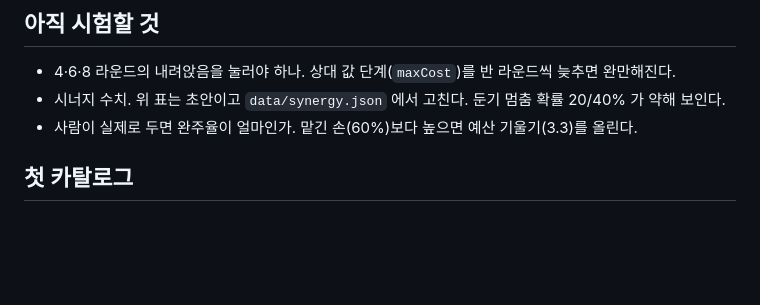
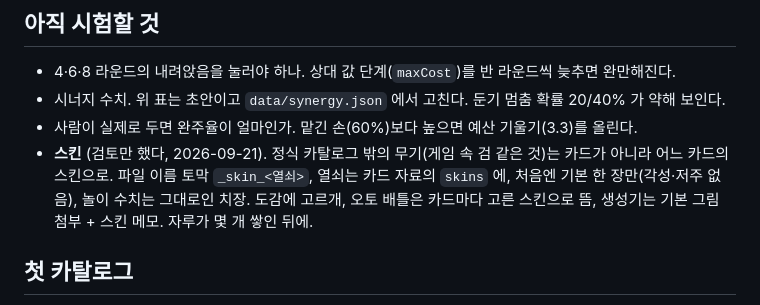
Before and after one commit to polos0117/myth-atelier, a Markdown page: docs/GAME_CONCEPT.md, the part around the change. GitHub-like rendering; blank space fills up the shorter version.

```diff
--- a/docs/GAME_CONCEPT.md
+++ b/docs/GAME_CONCEPT.md
@@ -59,6 +59,9 @@
 - 4·6·8 라운드의 내려앉음을 눌러야 하나. 상대 값 단계(`maxCost`)를 반 라운드씩 늦추면 완만해진다.
 - 시너지 수치. 위 표는 초안이고 `data/synergy.json` 에서 고친다. 둔기 멈춤 확률 20/40% 가 약해 보인다.
 - 사람이 실제로 두면 완주율이 얼마인가. 맡긴 손(60%)보다 높으면 예산 기울기(3.3)를 올린다.
+- **스킨** (검토만 했다, 2026-09-21). 정식 카탈로그 밖의 무기(게임 속 검 같은 것)는 카드가 아니라 어느 카드의 스킨으로.
+  파일 이름 토막 `_skin_<열쇠>`, 열쇠는 카드 자료의 `skins` 에, 처음엔 기본 한 장만(각성·저주 없음), 놀이 수치는 그대로인
+  치장. 도감에 고르개, 오토 배틀은 카드마다 고른 스킨으로 뜸, 생성기는 기본 그림 첨부 + 스킨 메모. 자루가 몇 개 쌓인 뒤에.
 
 ## 첫 카탈로그
 
```
Also changed, not shown: docs/PATCH.md (+4 -0 lines).
